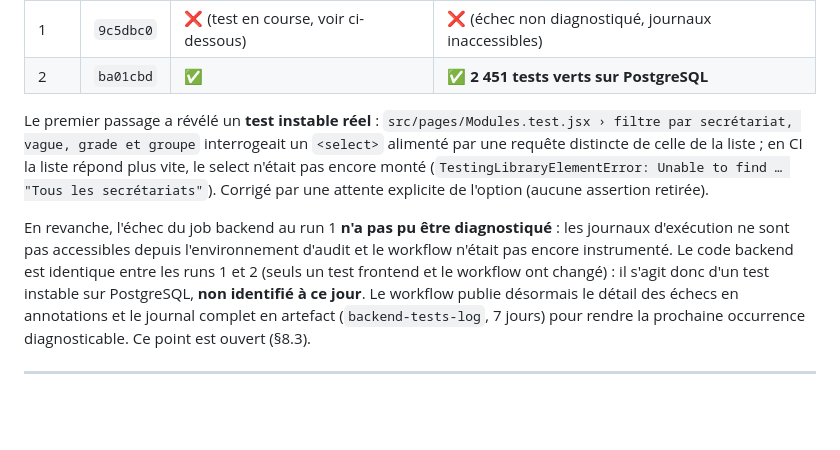
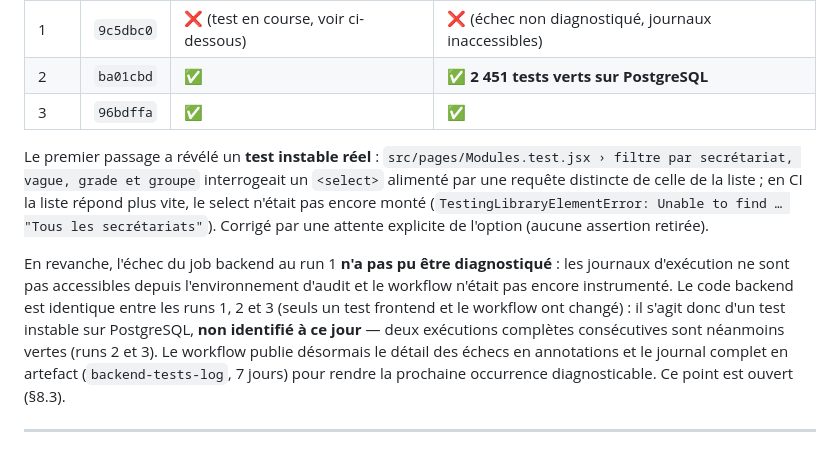
Before and after one commit to JCKOUASSI/backend-injs2026, a Markdown page: docs/audit/BACKEND_AUDIT_FINAL.md, the part around the change. Rendered like a GitHub page; blank space fills up the shorter version.

Commit message:
docs(audit): consigner le 3e passage CI (backend PostgreSQL vert, 2 runs consécutifs)
Co-authored-by: arena-agent <297053741+arena-agent@users.noreply.github.com>

```diff
--- a/docs/audit/BACKEND_AUDIT_FINAL.md
+++ b/docs/audit/BACKEND_AUDIT_FINAL.md
@@ -414,6 +414,7 @@ workflow (`DJANGO_DEBUG=0`, `DJANGO_SECRET_KEY`, `POSTGRES_*`) : elles passent.
 |---|---|---|---|
 | 1 | `9c5dbc0` | ❌ (test en course, voir ci-dessous) | ❌ (échec non diagnostiqué, journaux inaccessibles) |
 | 2 | `ba01cbd` | ✅ | ✅ **2 451 tests verts sur PostgreSQL** |
+| 3 | `96bdffa` | ✅ | ✅ |
 
 Le premier passage a révélé un **test instable réel** :
 `src/pages/Modules.test.jsx › filtre par secrétariat, vague, grade et groupe`
@@ -425,8 +426,9 @@ Corrigé par une attente explicite de l'option (aucune assertion retirée).
 En revanche, l'échec du job backend au run 1 **n'a pas pu être diagnostiqué** :
 les journaux d'exécution ne sont pas accessibles depuis l'environnement d'audit
 et le workflow n'était pas encore instrumenté. Le code backend est identique
-entre les runs 1 et 2 (seuls un test frontend et le workflow ont changé) : il
-s'agit donc d'un test instable sur PostgreSQL, **non identifié à ce jour**. Le
+entre les runs 1, 2 et 3 (seuls un test frontend et le workflow ont changé) : il
+s'agit donc d'un test instable sur PostgreSQL, **non identifié à ce jour** —
+deux exécutions complètes consécutives sont néanmoins vertes (runs 2 et 3). Le
 workflow publie désormais le détail des échecs en annotations et le journal
 complet en artefact (`backend-tests-log`, 7 jours) pour rendre la prochaine
 occurrence diagnosticable. Ce point est ouvert (§8.3).
```
